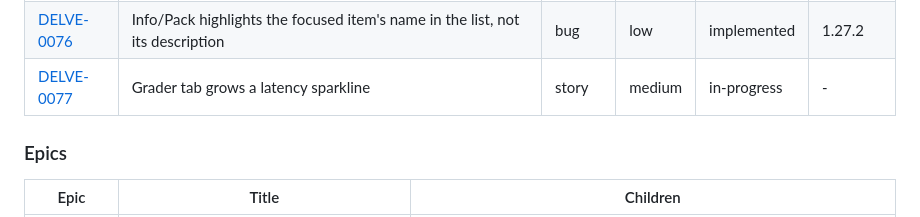
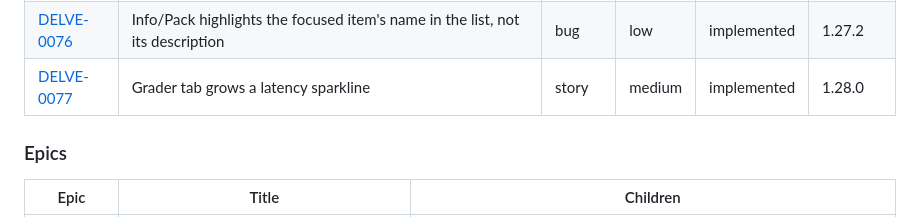
Before and after one commit to mo6/delve, a Markdown page: issues/README.md, the part around the change. GitHub-like rendering.

Commit message:
DELVE-0077: archive, implemented at 1.28.0

```diff
--- a/issues/README.md
+++ b/issues/README.md
@@ -217,7 +217,7 @@ otherwise the single first-shipped `version`.
 | [DELVE-0074](DELVE-0074-generic-per-unit-item-properties.md) | Generalise Stack's torch-only charge field into per-unit item properties | feature | high | proposed | - |
 | [DELVE-0075](archive/DELVE-0075-pack-two-column-layout.md) | Info/Pack becomes a two-column list-plus-description layout with a scrolling list | feature | medium | implemented | 1.27.1 |
 | [DELVE-0076](archive/DELVE-0076-pack-highlight-list-not-description.md) | Info/Pack highlights the focused item's name in the list, not its description | bug | low | implemented | 1.27.2 |
-| [DELVE-0077](DELVE-0077-grader-latency-sparkline.md) | Grader tab grows a latency sparkline | story | medium | in-progress | - |
+| [DELVE-0077](archive/DELVE-0077-grader-latency-sparkline.md) | Grader tab grows a latency sparkline | story | medium | implemented | 1.28.0 |
 
 ### Epics
 
```
Also changed, not shown: issues/archive/DELVE-0077-grader-latency-sparkline.md (renamed from issues/DELVE-0077-grader-latency-sparkline.md, +4 -4 lines).
